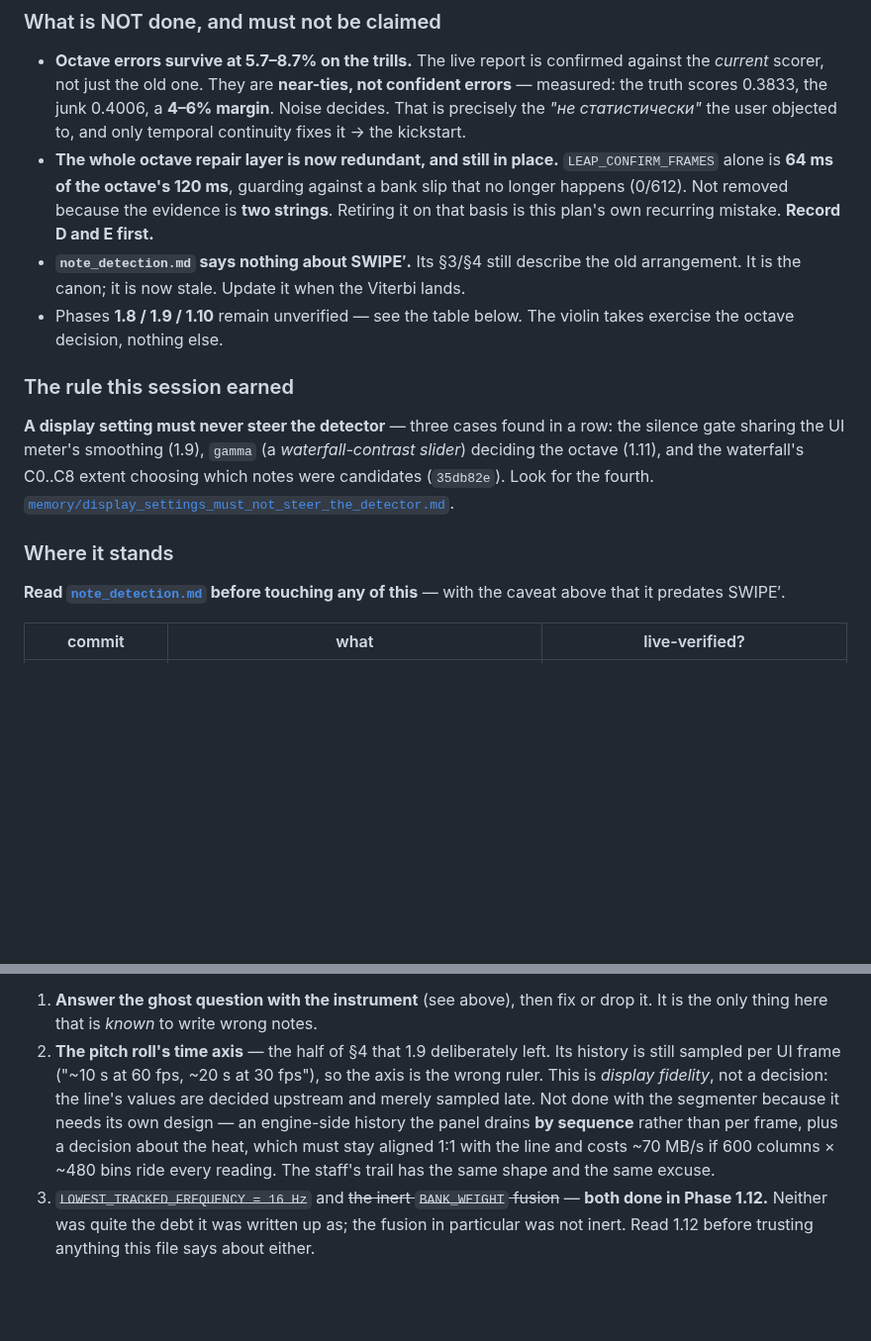
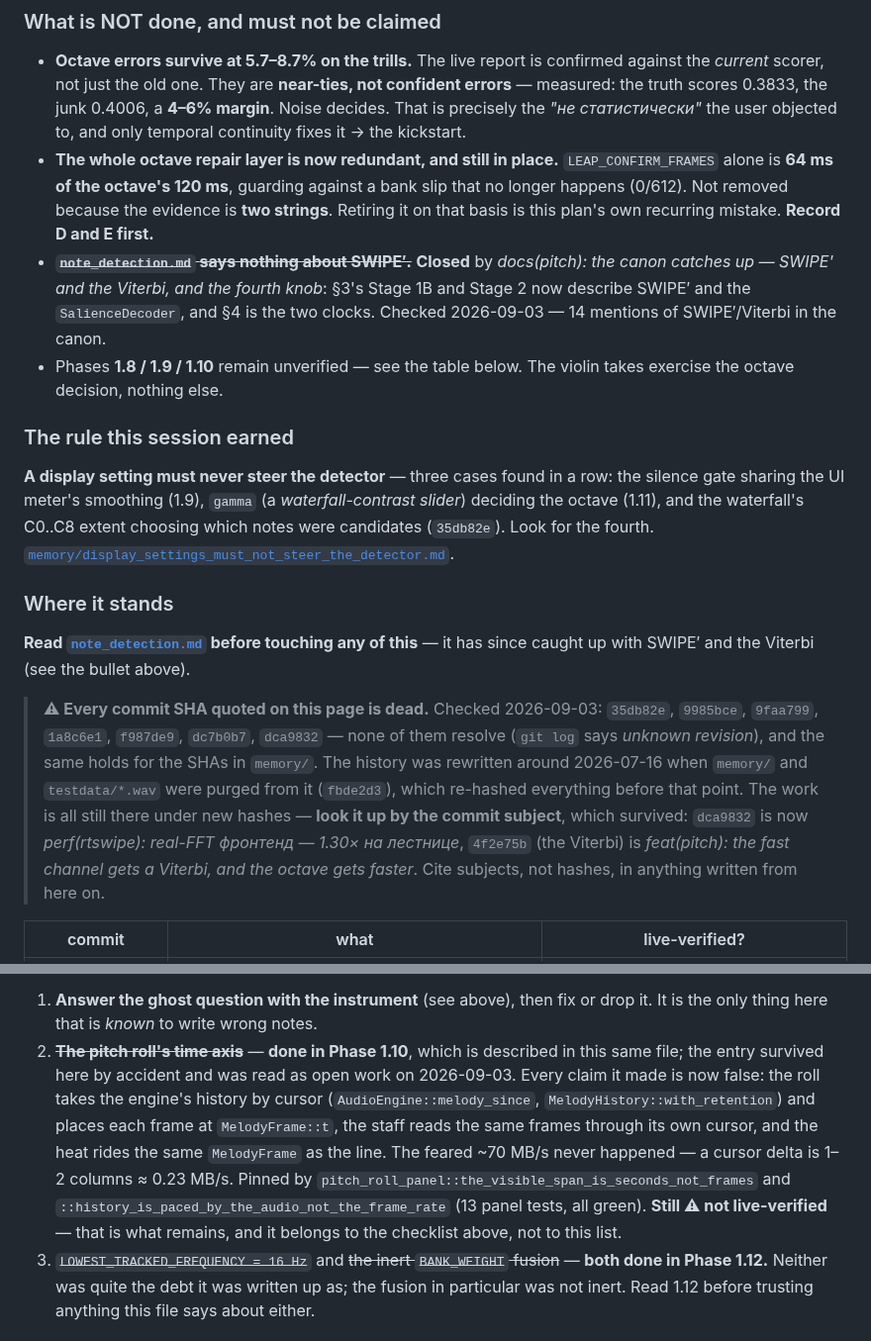
Before and after one commit to enomado/fretboard, a Markdown page: docs/violin_trainer_plan.md, 2 parts joined by grey strips. Shown at 99% size. Drawn GitHub-style; blank space fills up the shorter version.

Commit message:
docs(plan): снять два протухших пункта и пометить мёртвые хэши
Разбор беклога 2026-09-03. Два пункта «Next work / What is NOT done»
описывали работу, сделанную в этом же файле:

- «The pitch roll's time axis» пережил свою же Фазу 1.10. В коде роль
  выполнена: панель берёт историю движка курсором (melody_since), держит
  MelodyHistory::with_retention и ставит кадры по MelodyFrame::t; стафф
  читает те же кадры своим курсором; heat едет в том же MelodyFrame, что и
  линия. Пугавшие ~70 МБ/с не случились — дельта курсора это 1–2 колонки.
  Гейт: the_visible_span_is_seconds_not_frames и
  history_is_paced_by_the_audio_not_the_frame_rate (13 тестов панели зелёные).
  Остаётся ЖИВАЯ проверка, и её место — чеклист выше, а не список работ.
- «note_detection.md says nothing about SWIPE′» закрыт коммитом «docs(pitch):
  the canon catches up»: SWIPE′ и Витерби описаны в Stage 1B/Stage 2, §4 —
  две линейки. Сейчас в каноне 14 упоминаний.

Плюс предупреждение к центральной таблице «Where it stands»: ВСЕ хэши,
процитированные на странице, не резолвятся. Историю переписали около
07-16, когда из неё вынесли memory/ и testdata/*.wav, и это перехэшировало
всё до той точки. Работа на месте под новыми хэшами — искать по ТЕМЕ
сообщения, она пережила перезапись; дальше ссылаться темой, а не хэшем.

Co-Authored-By: Claude Opus 5 (1M context) <noreply@anthropic.com>

```diff
--- a/docs/violin_trainer_plan.md
+++ b/docs/violin_trainer_plan.md
@@ -74,8 +74,10 @@ broken, confidently (`strength = 1.000` on the wrong answer).
   alone is **64 ms of the octave's 120 ms**, guarding against a bank slip that no longer
   happens (0/612). Not removed because the evidence is **two strings**. Retiring it on that
   basis is this plan's own recurring mistake. **Record D and E first.**
-- **`note_detection.md` says nothing about SWIPE′.** Its §3/§4 still describe the old
-  arrangement. It is the canon; it is now stale. Update it when the Viterbi lands.
+- ~~**`note_detection.md` says nothing about SWIPE′.**~~ **Closed** by
+  *docs(pitch): the canon catches up — SWIPE' and the Viterbi, and the fourth knob*:
+  §3's Stage 1B and Stage 2 now describe SWIPE′ and the `SalienceDecoder`, and §4 is the
+  two clocks. Checked 2026-09-03 — 14 mentions of SWIPE′/Viterbi in the canon.
 - Phases **1.8 / 1.9 / 1.10** remain unverified — see the table below. The violin takes
   exercise the octave decision, nothing else.
 
@@ -89,8 +91,18 @@ were candidates (`35db82e`). Look for the fourth.
 
 ### Where it stands
 
-**Read [`note_detection.md`](note_detection.md) before touching any of this** — with the
-caveat above that it predates SWIPE′.
+**Read [`note_detection.md`](note_detection.md) before touching any of this** — it has
+since caught up with SWIPE′ and the Viterbi (see the bullet above).
+
+> **⚠ Every commit SHA quoted on this page is dead.** Checked 2026-09-03: `35db82e`,
+> `9985bce`, `9faa799`, `1a8c6e1`, `f987de9`, `dc7b0b7`, `dca9832` — none of them resolve
+> (`git log` says *unknown revision*), and the same holds for the SHAs in `memory/`. The
+> history was rewritten around 2026-07-16 when `memory/` and `testdata/*.wav` were purged
+> from it (`fbde2d3`), which re-hashed everything before that point. The work is all still
+> there under new hashes — **look it up by the commit subject**, which survived: `dca9832`
+> is now *perf(rtswipe): real-FFT фронтенд — 1.30× на лестнице*, `4f2e75b` (the Viterbi) is
+> *feat(pitch): the fast channel gets a Viterbi, and the octave gets faster*. Cite subjects,
+> not hashes, in anything written from here on.
 
 | commit | what | live-verified? |
 |---|---|---|
@@ -241,14 +253,17 @@ end-to-end octave 152 → 104 ms, and the layer stays whole until the gate opens
 
 1. **Answer the ghost question with the instrument** (see above), then fix or drop it.
    It is the only thing here that is *known* to write wrong notes.
-2. **The pitch roll's time axis** — the half of §4 that 1.9 deliberately left. Its
-   history is still sampled per UI frame ("~10 s at 60 fps, ~20 s at 30 fps"), so the
-   axis is the wrong ruler. This is *display fidelity*, not a decision: the line's
-   values are decided upstream and merely sampled late. Not done with the segmenter
-   because it needs its own design — an engine-side history the panel drains **by
-   sequence** rather than per frame, plus a decision about the heat, which must stay
-   aligned 1:1 with the line and costs ~70 MB/s if 600 columns × ~480 bins ride every
-   reading. The staff's trail has the same shape and the same excuse.
+2. ~~**The pitch roll's time axis**~~ — **done in Phase 1.10**, which is described in this
+   same file; the entry survived here by accident and was read as open work on 2026-09-03.
+   Every claim it made is now false: the roll takes the engine's history by cursor
+   (`AudioEngine::melody_since`, `MelodyHistory::with_retention`) and places each frame at
+   `MelodyFrame::t`, the staff reads the same frames through its own cursor, and the heat
+   rides the same `MelodyFrame` as the line. The feared ~70 MB/s never happened — a cursor
+   delta is 1–2 columns ≈ 0.23 MB/s. Pinned by
+   `pitch_roll_panel::the_visible_span_is_seconds_not_frames` and
+   `::history_is_paced_by_the_audio_not_the_frame_rate` (13 panel tests, all green).
+   **Still ⚠ not live-verified** — that is what remains, and it belongs to the checklist
+   above, not to this list.
 3. ~~`LOWEST_TRACKED_FREQUENCY = 16 Hz`~~ and ~~the inert `BANK_WEIGHT` fusion~~ —
    **both done in Phase 1.12.** Neither was quite the debt it was written up as; the
    fusion in particular was not inert. Read 1.12 before trusting anything this file
```
